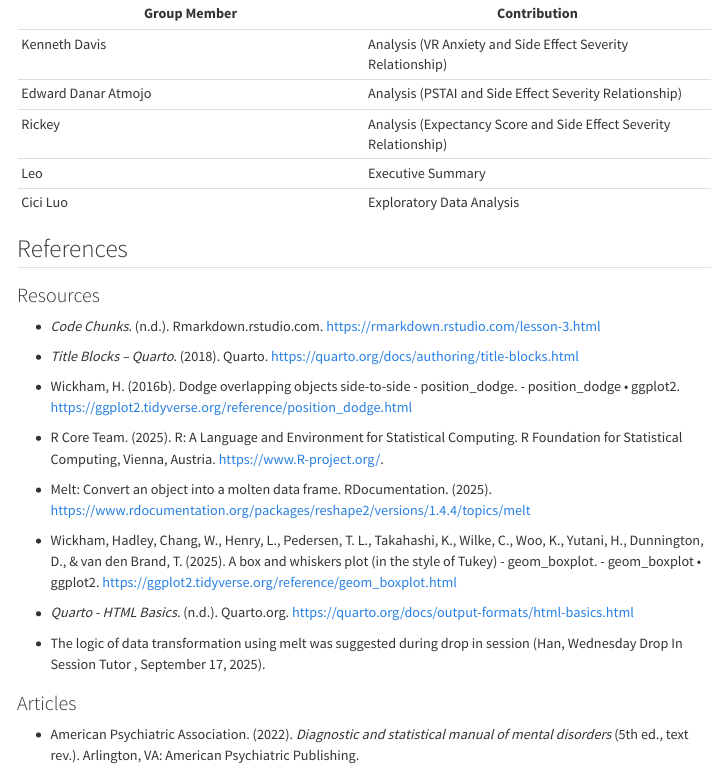
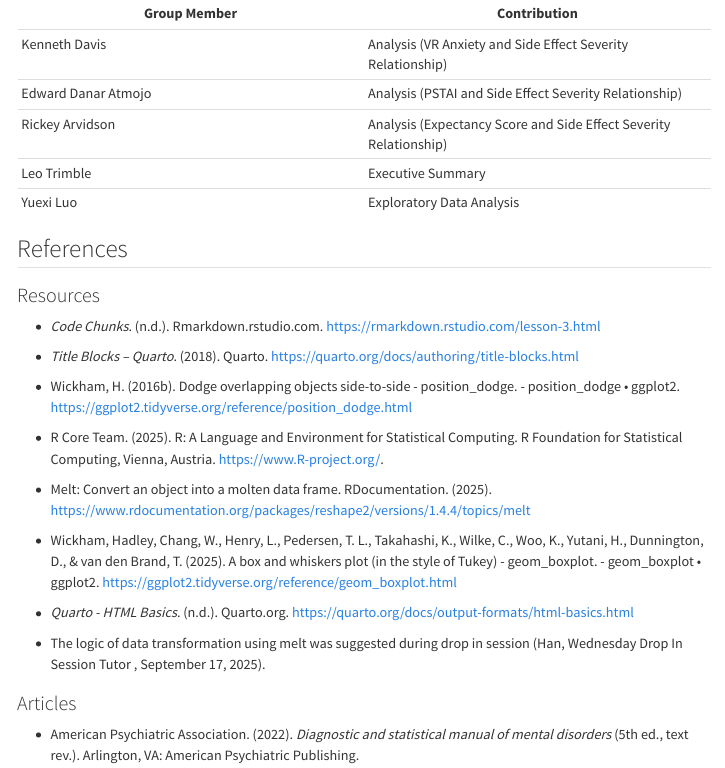
Before and after one commit to kennethdavis7/DATA1901-Project-1, a Quarto document (project_1.qmd): the page in a window 1100 px wide, from 3680 px down. Rendered offline with R 4.5, knitr and Pandoc in place of Quarto, with nearby package versions; some code elsewhere in the file could not run offline; menus at the side of the page are left out.

Commit message:
Update name

```diff
--- a/project_1.qmd
+++ b/project_1.qmd
@@ -248,9 +248,9 @@ We adhere to the shared professional values of "Truthfulness and Integrity" in o
 |----|----|
 | Kenneth Davis | Analysis (VR Anxiety and Side Effect Severity Relationship) |
 | Edward Danar Atmojo | Analysis (PSTAI and Side Effect Severity Relationship) |
-| Rickey | Analysis (Expectancy Score and Side Effect Severity Relationship) |
-| Leo | Executive Summary |
-| Cici Luo | Exploratory Data Analysis |
+| Rickey Arvidson | Analysis (Expectancy Score and Side Effect Severity Relationship) |
+| Leo Trimble | Executive Summary |
+| Yuexi Luo | Exploratory Data Analysis |
 
 ## References
 
```
